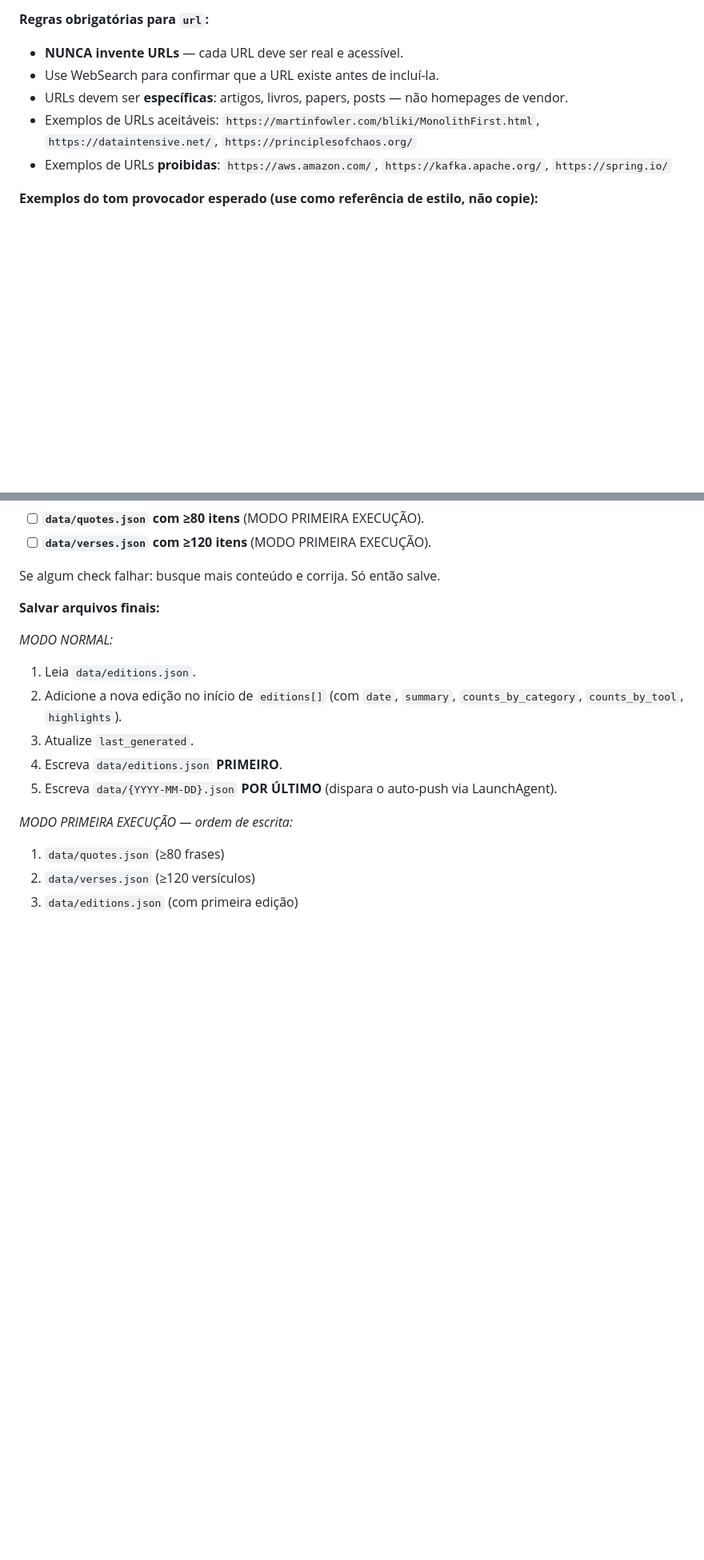
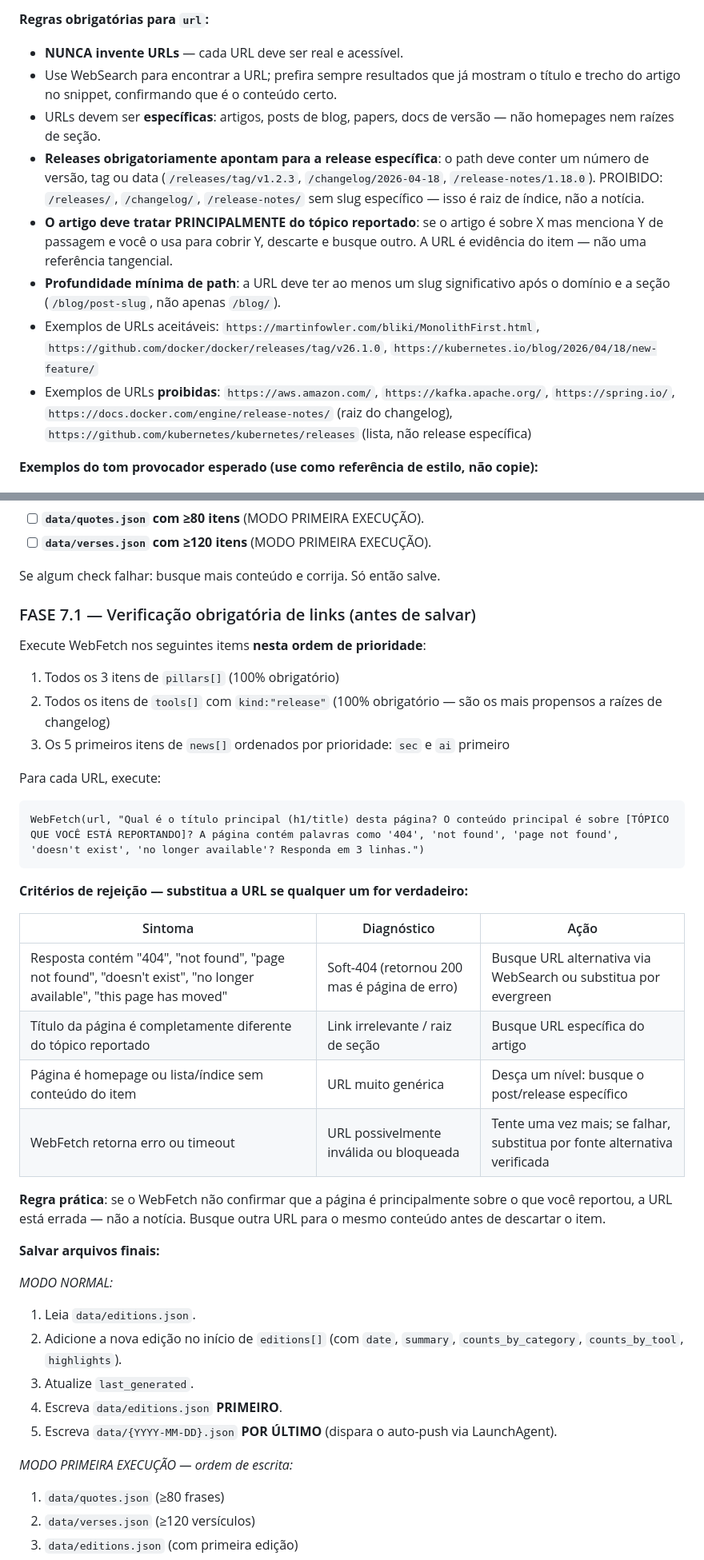
Before and after one commit to cesarschutz/noticias-dev-arq, a Markdown page: skills/csr-news-daily.md, 2 parts joined by grey strips. Shown at 80% size. Drawn GitHub-style; blank space fills up the shorter version.

Commit message:
feat: enhance skills/csr-news-daily.md with detailed URL guidelines and verification process
- Updated URL rules to ensure specificity and relevance, including mandatory versioning in release paths and criteria for acceptable links.
- Introduced a new verification phase (FASE 7.1) for link validation using WebFetch, outlining specific checks to ensure content accuracy and relevance.
- Clarified examples of acceptable and prohibited URLs to guide content contributors in sourcing appropriate references.

````diff
--- a/skills/csr-news-daily.md
+++ b/skills/csr-news-daily.md
@@ -81,10 +81,13 @@ O objetivo principal é usar a literatura técnica para dizer o que QA, desenvol
 
 **Regras obrigatórias para `url`:**
 - **NUNCA invente URLs** — cada URL deve ser real e acessível.
-- Use WebSearch para confirmar que a URL existe antes de incluí-la.
-- URLs devem ser **específicas**: artigos, livros, papers, posts — não homepages de vendor.
-- Exemplos de URLs aceitáveis: `https://martinfowler.com/bliki/MonolithFirst.html`, `https://dataintensive.net/`, `https://principlesofchaos.org/`
-- Exemplos de URLs **proibidas**: `https://aws.amazon.com/`, `https://kafka.apache.org/`, `https://spring.io/`
+- Use WebSearch para encontrar a URL; prefira sempre resultados que já mostram o título e trecho do artigo no snippet, confirmando que é o conteúdo certo.
+- URLs devem ser **específicas**: artigos, posts de blog, papers, docs de versão — não homepages nem raízes de seção.
+- **Releases obrigatoriamente apontam para a release específica**: o path deve conter um número de versão, tag ou data (`/releases/tag/v1.2.3`, `/changelog/2026-04-18`, `/release-notes/1.18.0`). PROIBIDO: `/releases/`, `/changelog/`, `/release-notes/` sem slug específico — isso é raiz de índice, não a notícia.
+- **O artigo deve tratar PRINCIPALMENTE do tópico reportado**: se o artigo é sobre X mas menciona Y de passagem e você o usa para cobrir Y, descarte e busque outro. A URL é evidência do item — não uma referência tangencial.
+- **Profundidade mínima de path**: a URL deve ter ao menos um slug significativo após o domínio e a seção (`/blog/post-slug`, não apenas `/blog/`).
+- Exemplos de URLs aceitáveis: `https://martinfowler.com/bliki/MonolithFirst.html`, `https://github.com/docker/docker/releases/tag/v26.1.0`, `https://kubernetes.io/blog/2026/04/18/new-feature/`
+- Exemplos de URLs **proibidas**: `https://aws.amazon.com/`, `https://kafka.apache.org/`, `https://spring.io/`, `https://docs.docker.com/engine/release-notes/` (raiz do changelog), `https://github.com/kubernetes/kubernetes/releases` (lista, não release específica)
 
 **Exemplos do tom provocador esperado (use como referência de estilo, não copie):**
 - `"Se você tem medo de implantar na sexta-feira, o problema não é a sexta — é o seu processo de implantação."` — Jez Humble
@@ -766,6 +770,30 @@ Verifique todos os itens antes de declarar a edição concluída:
 - [ ] **`data/verses.json` com ≥120 itens** (MODO PRIMEIRA EXECUÇÃO).
 
 Se algum check falhar: busque mais conteúdo e corrija. Só então salve.
+
+### FASE 7.1 — Verificação obrigatória de links (antes de salvar)
+
+Execute WebFetch nos seguintes items **nesta ordem de prioridade**:
+
+1. Todos os 3 itens de `pillars[]` (100% obrigatório)
+2. Todos os itens de `tools[]` com `kind:"release"` (100% obrigatório — são os mais propensos a raízes de changelog)
+3. Os 5 primeiros itens de `news[]` ordenados por prioridade: `sec` e `ai` primeiro
+
+Para cada URL, execute:
+```
+WebFetch(url, "Qual é o título principal (h1/title) desta página? O conteúdo principal é sobre [TÓPICO QUE VOCÊ ESTÁ REPORTANDO]? A página contém palavras como '404', 'not found', 'page not found', 'doesn't exist', 'no longer available'? Responda em 3 linhas.")
+```
+
+**Critérios de rejeição — substitua a URL se qualquer um for verdadeiro:**
+
+| Sintoma | Diagnóstico | Ação |
+|---|---|---|
+| Resposta contém "404", "not found", "page not found", "doesn't exist", "no longer available", "this page has moved" | Soft-404 (retornou 200 mas é página de erro) | Busque URL alternativa via WebSearch ou substitua por evergreen |
+| Título da página é completamente diferente do tópico reportado | Link irrelevante / raiz de seção | Busque URL específica do artigo |
+| Página é homepage ou lista/índice sem conteúdo do item | URL muito genérica | Desça um nível: busque o post/release específico |
+| WebFetch retorna erro ou timeout | URL possivelmente inválida ou bloqueada | Tente uma vez mais; se falhar, substitua por fonte alternativa verificada |
+
+**Regra prática**: se o WebFetch não confirmar que a página é principalmente sobre o que você reportou, a URL está errada — não a notícia. Busque outra URL para o mesmo conteúdo antes de descartar o item.
 
 **Salvar arquivos finais:**
 
````
Also changed, not shown: other parts of skills/csr-news-daily.md (+2 -1 lines).
